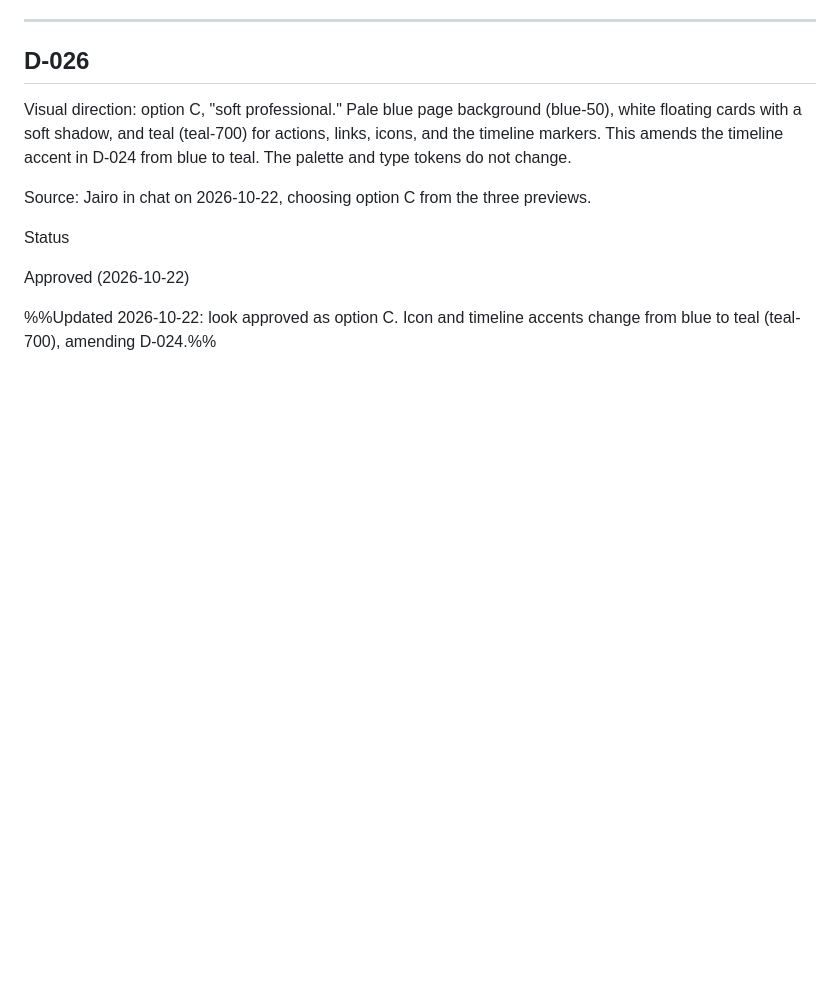
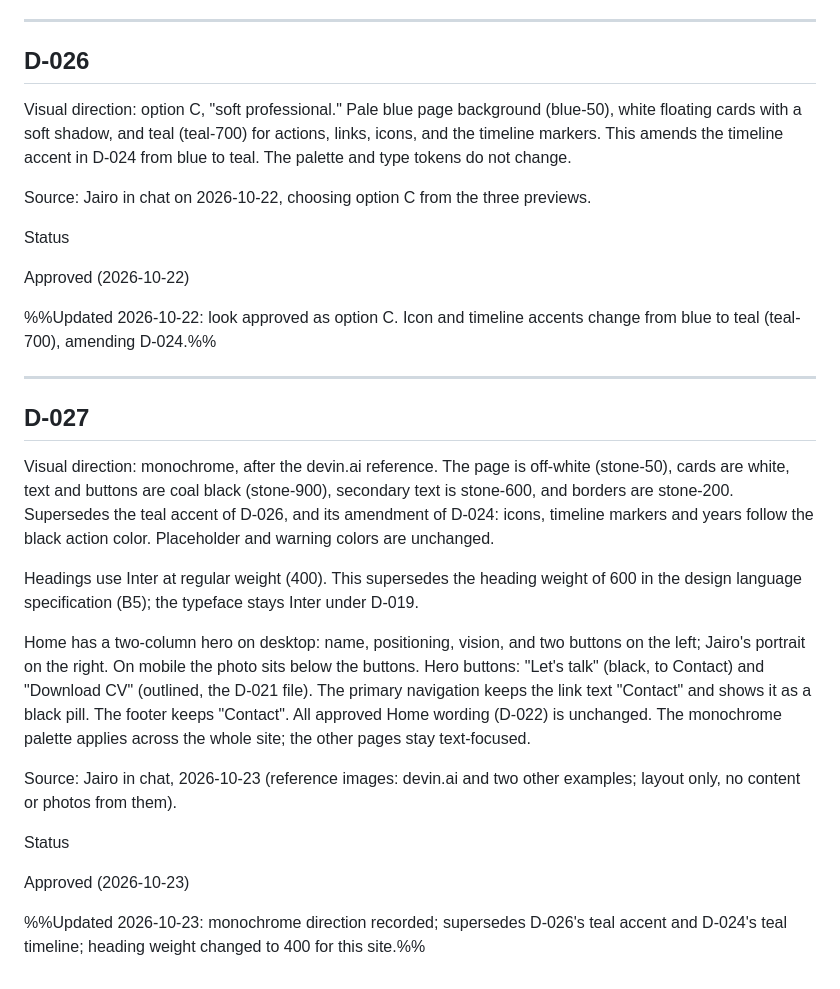
Before and after one commit to jairoedg/PersonalBrandPage, a Markdown page: docs/00-foundation/98-decision-log.md, the part around the change. GitHub-like rendering; blank space fills up the shorter version.

Commit message:
vault backup: 2026-10-23 17:00:22

```diff
--- a/docs/00-foundation/98-decision-log.md
+++ b/docs/00-foundation/98-decision-log.md
@@ -336,3 +336,21 @@ Status
 Approved (2026-10-22)
 
 %%Updated 2026-10-22: look approved as option C. Icon and timeline accents change from blue to teal (teal-700), amending D-024.%%
+
+---
+
+## D-027
+
+Visual direction: monochrome, after the devin.ai reference. The page is off-white (stone-50), cards are white, text and buttons are coal black (stone-900), secondary text is stone-600, and borders are stone-200. Supersedes the teal accent of D-026, and its amendment of D-024: icons, timeline markers and years follow the black action color. Placeholder and warning colors are unchanged.
+
+Headings use Inter at regular weight (400). This supersedes the heading weight of 600 in the design language specification (B5); the typeface stays Inter under D-019.
+
+Home has a two-column hero on desktop: name, positioning, vision, and two buttons on the left; Jairo's portrait on the right. On mobile the photo sits below the buttons. Hero buttons: "Let's talk" (black, to Contact) and "Download CV" (outlined, the D-021 file). The primary navigation keeps the link text "Contact" and shows it as a black pill. The footer keeps "Contact". All approved Home wording (D-022) is unchanged. The monochrome palette applies across the whole site; the other pages stay text-focused.
+
+Source: Jairo in chat, 2026-10-23 (reference images: devin.ai and two other examples; layout only, no content or photos from them).
+
+Status
+
+Approved (2026-10-23)
+
+%%Updated 2026-10-23: monochrome direction recorded; supersedes D-026's teal accent and D-024's teal timeline; heading weight changed to 400 for this site.%%
```
